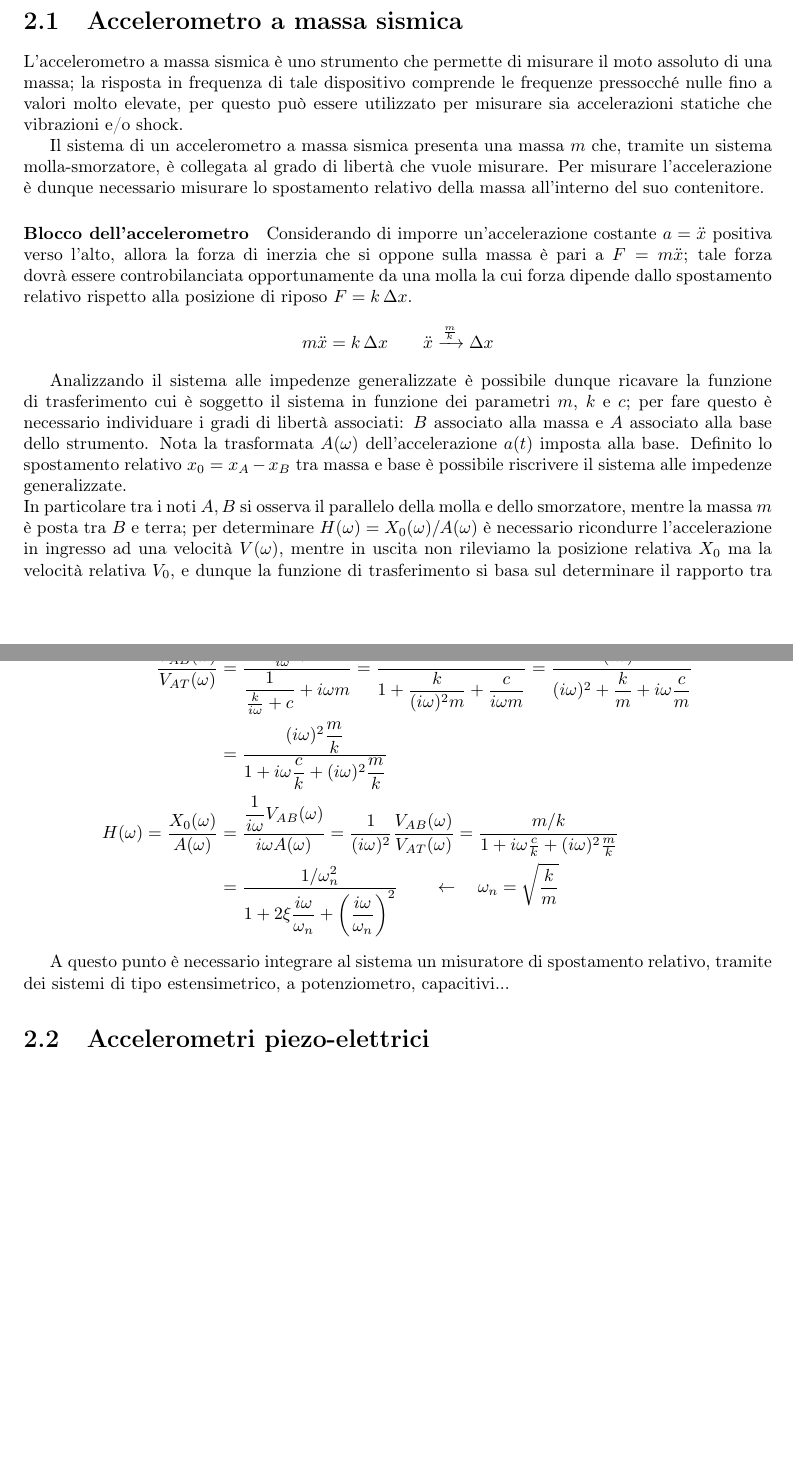
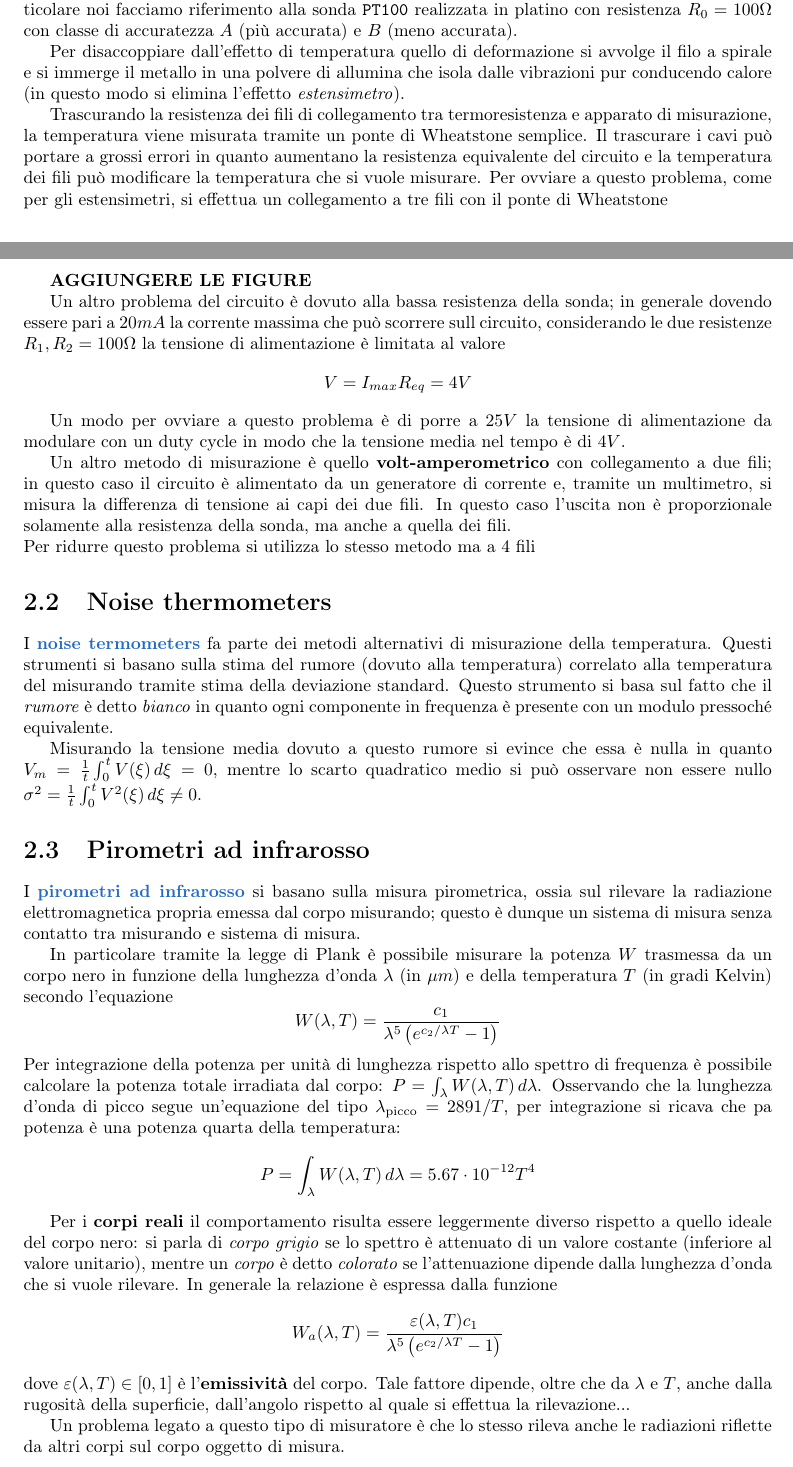
Before and after one commit to matteodv99tn/Appunti-MMT, a LaTeX document (Misure Meccaniche e Termiche.tex, which reads Argomenti/termocoppia.tex): two parts of pages 4 and 5 of 5, joined at a grey line, cut at the place of the change, the shorter picture padded with empty space. Compiled offline with pdfLaTeX; a LaTeX package or settings file that is missing is left out.

Commit message:
25 maggio

```diff
--- a/Argomenti/termocoppia.tex
+++ b/Argomenti/termocoppia.tex
@@ -36,3 +36,26 @@
 
 	Un altro metodo di misurazione è quello \textbf{volt-amperometrico} con collegamento a due fili; in questo caso il circuito è alimentato da un generatore di corrente e, tramite un multimetro, si misura la differenza di tensione ai capi dei due fili. In questo caso l'uscita non è proporzionale solamente alla resistenza della sonda, ma anche a quella dei fili. \\
 	Per ridurre questo problema si utilizza lo stesso metodo ma a 4 fili
+
+
+
+\section{Noise thermometers}
+	I \de{noise termometers} fa parte dei metodi alternativi di misurazione della temperatura.  Questi strumenti si basano sulla stima del rumore (dovuto alla temperatura) correlato alla temperatura del misurando tramite stima della deviazione standard. Questo strumento si basa sul fatto che il \textit{rumore} è detto \textit{bianco} in quanto ogni componente in frequenza è presente con un modulo pressoché equivalente.
+
+
+	Misurando la tensione media dovuto a questo rumore si evince che essa è nulla in quanto $V_m = \frac 1 t \int_0 ^t V(\xi)\, d\xi =0$, mentre lo scarto quadratico medio si può osservare non essere nullo $\sigma^2 = \frac 1 t \int_0 ^t V^2 (\xi)\, d\xi \neq 0$.
+
+
+\section{Pirometri ad infrarosso}
+	I \de{pirometri ad infrarosso} si basano sulla misura pirometrica, ossia sul rilevare la radiazione elettromagnetica propria emessa dal corpo misurando; questo è dunque un sistema di misura senza contatto tra misurando e sistema di misura.
+
+	In particolare tramite la legge di Plank è possibile misurare la potenza $W$ trasmessa da un corpo nero in funzione della lunghezza d'onda $\lambda$ (in $\mu m$) e della temperatura $T$ (in gradi Kelvin) secondo l'equazione
+	\[ W(\lambda, T) =  \frac{ c_1  }{\lambda^5\left(e^{c_2/\lambda T} - 1\right)}\]
+	Per integrazione della potenza per unità di lunghezza rispetto allo spettro di frequenza è possibile calcolare la potenza totale irradiata dal corpo: $P = \int_\lambda W(\lambda, T)\, d\lambda$. Osservando che la lunghezza d'onda di picco segue un'equazione del tipo $\lambda_\textrm{picco} = 2891/T$, per integrazione si ricava che pa potenza è una potenza quarta della temperatura:
+	\[ P =\int_\lambda W(\lambda, T)\, d\lambda = 5.67  \cdot 10^{-12} T^4 \]
+
+	Per i \textbf{corpi reali} il comportamento risulta essere leggermente diverso rispetto a quello ideale del corpo nero: si parla di \textit{corpo grigio} se lo spettro è attenuato di un valore costante (inferiore al valore unitario), mentre un \textit{corpo} è detto \textit{colorato} se l'attenuazione dipende dalla lunghezza d'onda che si vuole rilevare. In generale la relazione è espressa dalla funzione
+	\[ W_a(\lambda, T) =\frac{\varepsilon(\lambda,T) c_1}{\lambda^5\left(e^{c_2/\lambda T} - 1\right)} \]
+	dove $\varepsilon(\lambda, T) \in [0,1]$ è l'\textbf{emissività} del corpo. Tale fattore dipende, oltre che da $\lambda$ e $T$, anche dalla rugosità della superficie, dall'angolo rispetto al quale si effettua la rilevazione...
+
+	Un problema legato a questo tipo di misuratore è che lo stesso rileva anche le radiazioni riflette da altri corpi sul corpo oggetto di misura.
```
Also changed, not shown: Misure Meccaniche e Termiche.tex (+2 -2 lines).
